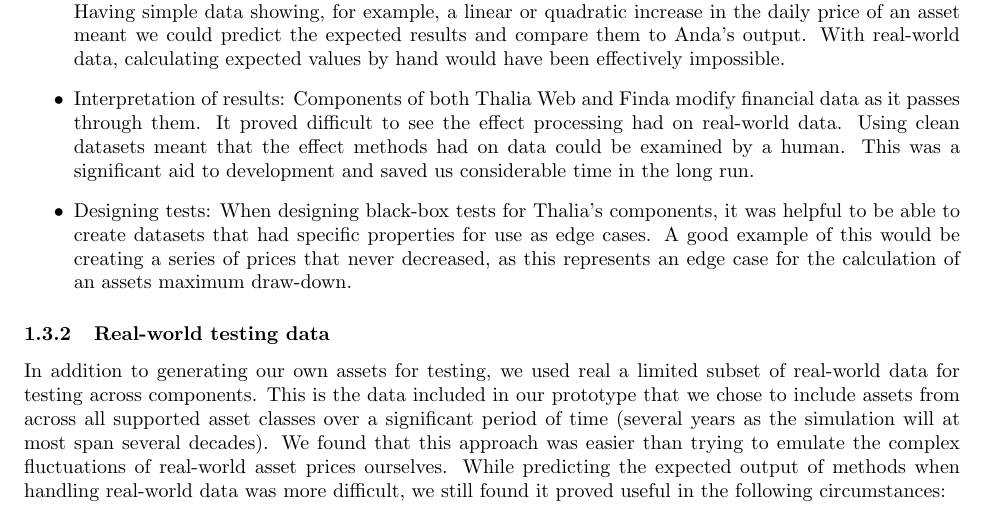
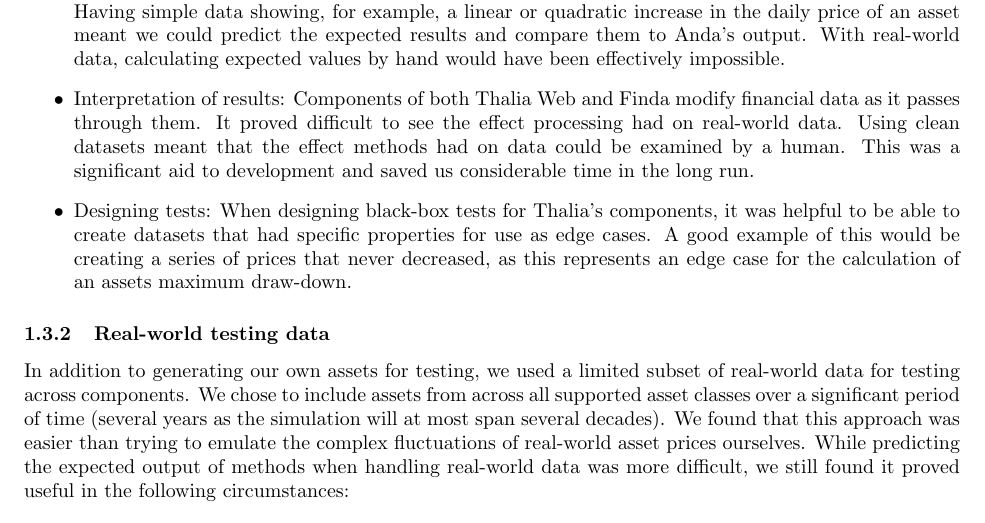
Before and after one commit to Veluga/Thalia-Backtesting-Tool, a LaTeX document (Report/06Testing/testing.tex): part of page 4 of 5, cut so that both start at the same text. Compiled offline with pdfLaTeX; a LaTeX package or settings file that is missing is left out.

Commit message:
Update Report/06Testing/testing.tex
Co-Authored-By: Veluga <albertboehm@hotmail.de>

```diff
--- a/Report/06Testing/testing.tex
+++ b/Report/06Testing/testing.tex
@@ -106,7 +106,7 @@
 
 \subsubsection{Real-world testing data}
 
-In addition to generating our own assets for testing, we used real a limited subset of real-world data for testing across components. This is the data included in our prototype that we chose to include assets from across all supported asset classes over a significant period of time (several years as the simulation will at most span several decades). We found that this approach was easier than trying to emulate the complex fluctuations of real-world asset prices ourselves. While predicting the expected output of methods when handling real-world data was more difficult, we still found it proved useful in the following circumstances:
+In addition to generating our own assets for testing, we used a limited subset of real-world data for testing across components. We chose to include assets from across all supported asset classes over a significant period of time (several years as the simulation will at most span several decades). We found that this approach was easier than trying to emulate the complex fluctuations of real-world asset prices ourselves. While predicting the expected output of methods when handling real-world data was more difficult, we still found it proved useful in the following circumstances:
 
 \begin{itemize}
 
```
